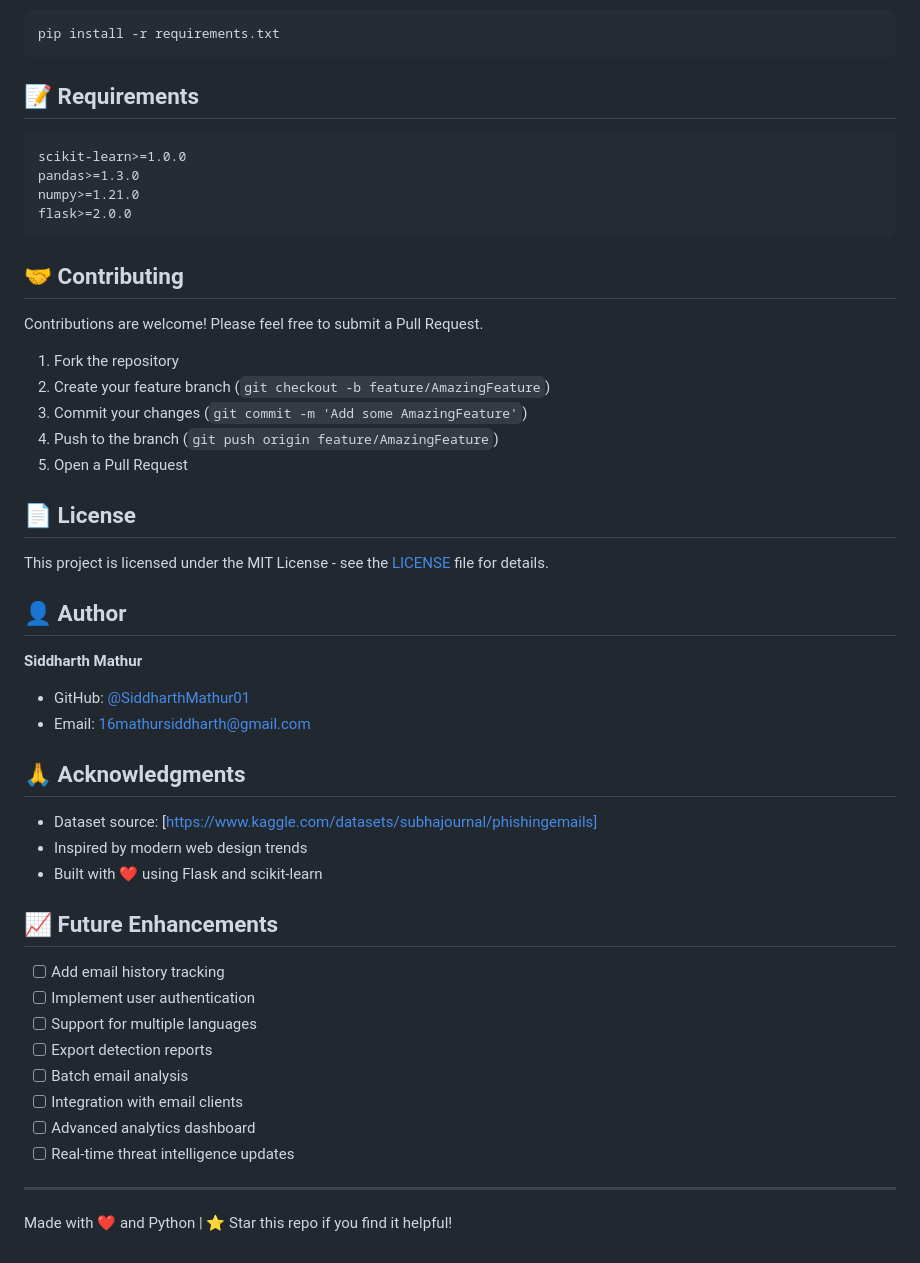
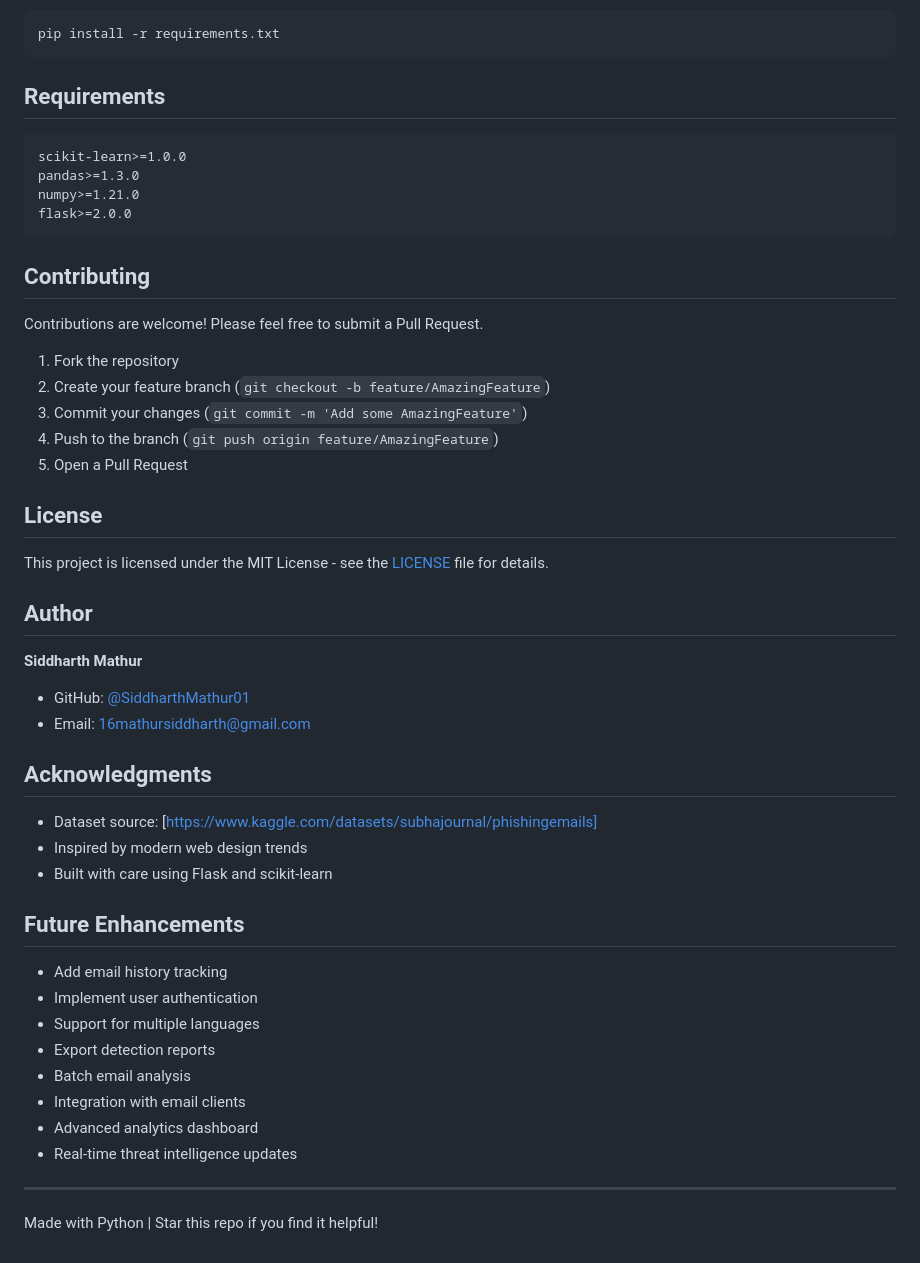
Before and after one commit to SiddharthMathur01/E-mail-Phishing-Detector, a Markdown page: readme.md, the part around one of its changes. Rendered like a GitHub page.

Commit message:
Update README formatting and content

````diff
--- a/readme.md
+++ b/readme.md
@@ -240,7 +240,7 @@ ModuleNotFoundError: No module named 'sklearn'
 pip install -r requirements.txt
 ```
 
-## 📝 Requirements
+## Requirements
 
 ```
 scikit-learn>=1.0.0
@@ -249,7 +249,7 @@ numpy>=1.21.0
 flask>=2.0.0
 ```
 
-## 🤝 Contributing
+## Contributing
 
 Contributions are welcome! Please feel free to submit a Pull Request.
 
@@ -259,33 +259,33 @@ Contributions are welcome! Please feel free to submit a Pull Request.
 4. Push to the branch (`git push origin feature/AmazingFeature`)
 5. Open a Pull Request
 
-## 📄 License
+## License
 
 This project is licensed under the MIT License - see the [LICENSE](LICENSE) file for details.
 
-## 👤 Author
+## Author
 
 **Siddharth Mathur**
 - GitHub: [@SiddharthMathur01](https://github.com/SiddharthMathur01)
 - Email: 16mathursiddharth@gmail.com
 
-## 🙏 Acknowledgments
+## Acknowledgments
 
 - Dataset source: [https://www.kaggle.com/datasets/subhajournal/phishingemails]
 - Inspired by modern web design trends
-- Built with ❤️ using Flask and scikit-learn
+- Built with care using Flask and scikit-learn
 
-## 📈 Future Enhancements
+## Future Enhancements
 
-- [ ] Add email history tracking
-- [ ] Implement user authentication
-- [ ] Support for multiple languages
-- [ ] Export detection reports
-- [ ] Batch email analysis
-- [ ] Integration with email clients
-- [ ] Advanced analytics dashboard
-- [ ] Real-time threat intelligence updates
+- Add email history tracking
+- Implement user authentication
+- Support for multiple languages
+- Export detection reports
+- Batch email analysis
+- Integration with email clients
+- Advanced analytics dashboard
+- Real-time threat intelligence updates
 
 ---
 
-Made with ❤️ and Python | ⭐ Star this repo if you find it helpful!
+Made with Python | Star this repo if you find it helpful!
````
Also changed, not shown: other parts of readme.md (+18 -18 lines).
